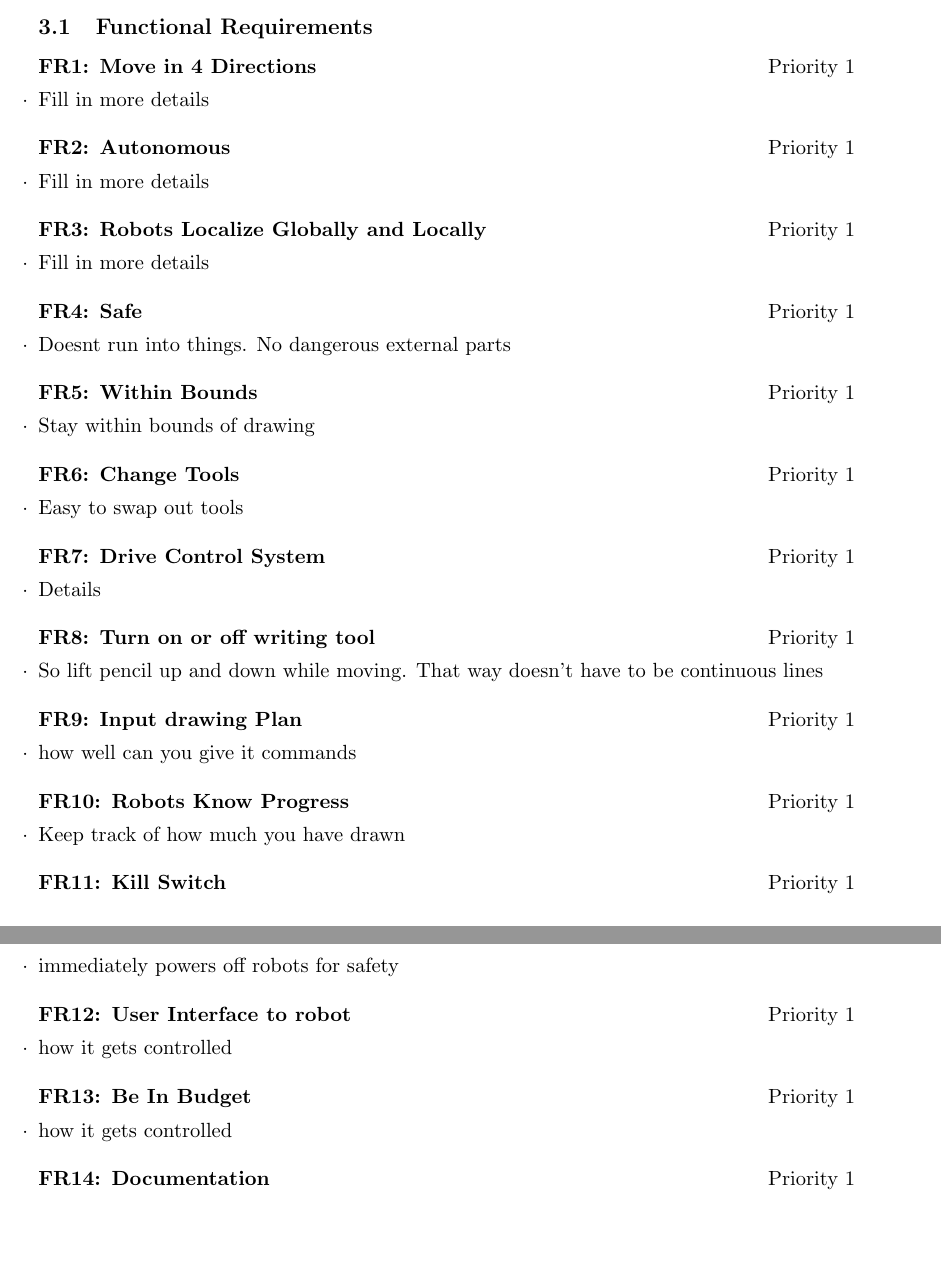
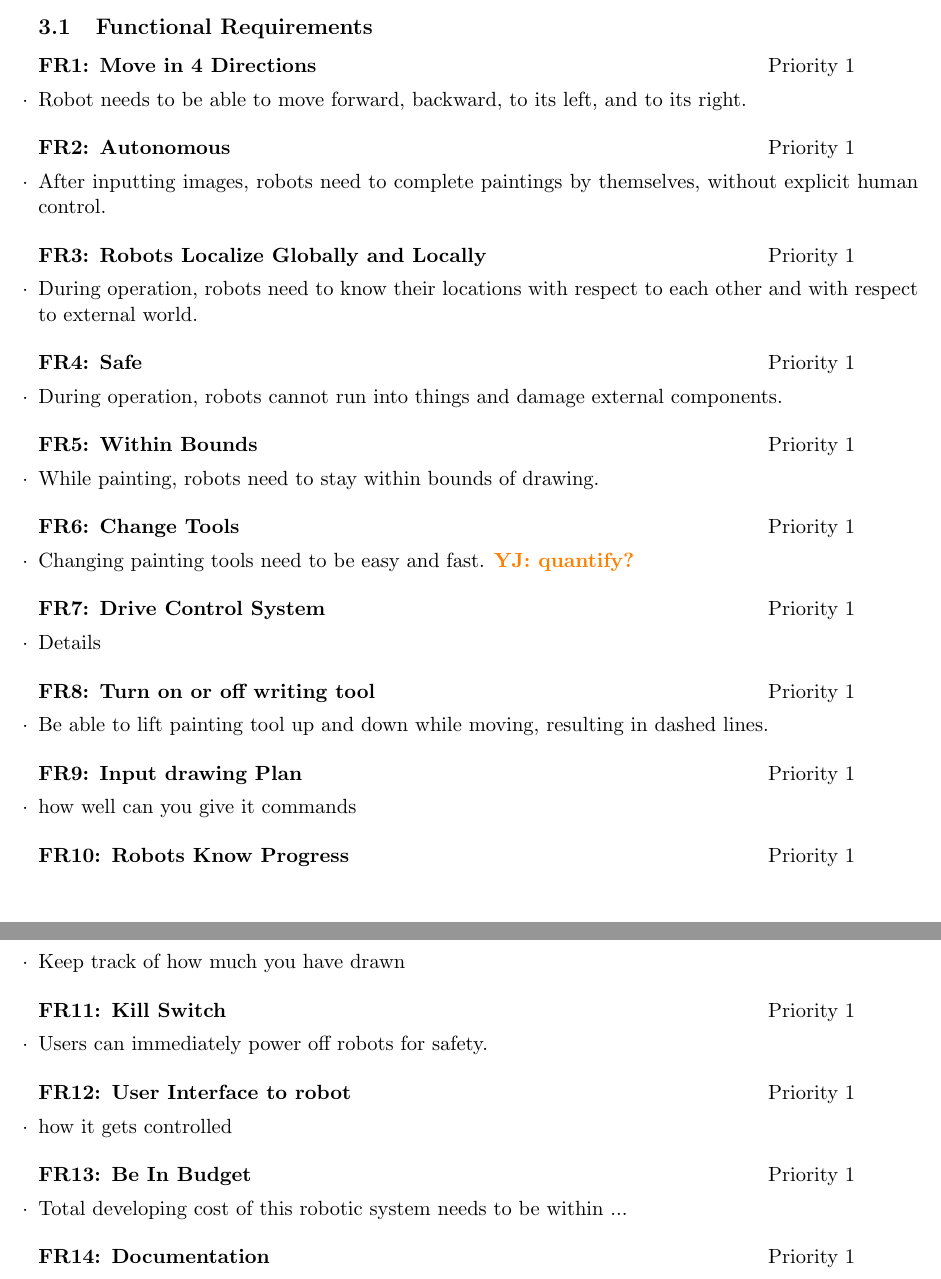
Before and after one commit to rachelholladay/robotics_capstone, a LaTeX document (requirements/main.tex, which reads requirements/requirements.tex): two parts of pages 5 and 6 of 8, joined at a grey line, cut so that both start at the same text, the shorter picture padded with empty space. Compiled offline with pdfLaTeX.

Commit message:
Filled more details in Requirements section
Filled more details in Requirements section

```diff
--- a/requirements/requirements.tex
+++ b/requirements/requirements.tex
@@ -10,27 +10,27 @@ We outline our systems requirements, both functional and nonfunctional. For each
 \label{sec:functional_requirements}
 
 \begin{functional_requirement}{Move in 4 Directions}{1}
-\item Fill in more details
+\item Robot needs to be able to move forward, backward, to its left, and to its right.
 \end{functional_requirement}
 
 \begin{functional_requirement}{Autonomous}{1}
-\item Fill in more details
+\item After inputting images, robots need to complete paintings by themselves, without explicit human control.
 \end{functional_requirement}
 
 \begin{functional_requirement}{Robots Localize Globally and Locally}{1}
-\item Fill in more details
+\item During operation, robots need to know their locations with respect to each other and with respect to external world.
 \end{functional_requirement}
 
 \begin{functional_requirement}{Safe}{1}
-\item Doesnt run into things. No dangerous external parts
+\item During operation, robots cannot run into things and damage external components.
 \end{functional_requirement}
 
 \begin{functional_requirement}{Within Bounds}{1}
-\item Stay within bounds of drawing
+\item While painting, robots need to stay within bounds of drawing.
 \end{functional_requirement}
 
 \begin{functional_requirement}{Change Tools}{1}
-\item Easy to swap out tools
+\item Changing painting tools need to be easy and fast. \yjnote{quantify?}
 \end{functional_requirement}
 
 \begin{functional_requirement}{Drive Control System}{1}
@@ -38,7 +38,7 @@ We outline our systems requirements, both functional and nonfunctional. For each
 \end{functional_requirement}
 
 \begin{functional_requirement}{Turn on or off writing tool}{1}
-\item So lift pencil up and down while moving. That way doesn't have to be continuous lines
+\item Be able to lift painting tool up and down while moving, resulting in dashed lines.
 \end{functional_requirement}
 
 \begin{functional_requirement}{Input drawing Plan}{1}
@@ -50,7 +50,7 @@ We outline our systems requirements, both functional and nonfunctional. For each
 \end{functional_requirement}
 
 \begin{functional_requirement}{Kill Switch}{1}
-\item immediately powers off robots for safety
+\item Users can immediately power off robots for safety.
 \end{functional_requirement}
 
 \begin{functional_requirement}{User Interface to robot}{1}
@@ -58,7 +58,7 @@ We outline our systems requirements, both functional and nonfunctional. For each
 \end{functional_requirement}
 
 \begin{functional_requirement}{Be In Budget}{1}
-\item how it gets controlled
+\item Total developing cost of this robotic system needs to be within ...
 \end{functional_requirement}
 
 \begin{functional_requirement}{Documentation}{1}
```
Also changed, not shown: 2 other files.
